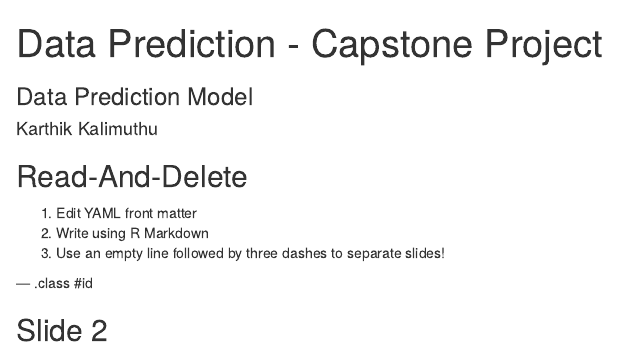
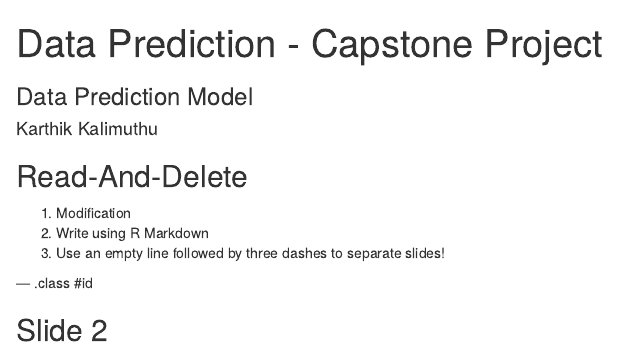
Before and after one commit to pkkarthikraaj/Capstone_Prediction, an R Markdown document (index.Rmd): the page in a window 1100 px wide, from its top. Rendered offline with R 4.5, knitr and Pandoc, with nearby package versions.

Commit message:
push to gh-pages

```diff
--- a/index.Rmd
+++ b/index.Rmd
@@ -13,7 +13,7 @@ knit        : slidify::knit2slides
 
 ## Read-And-Delete
 
-1. Edit YAML front matter
+1. Modification
 2. Write using R Markdown
 3. Use an empty line followed by three dashes to separate slides!
 
```
